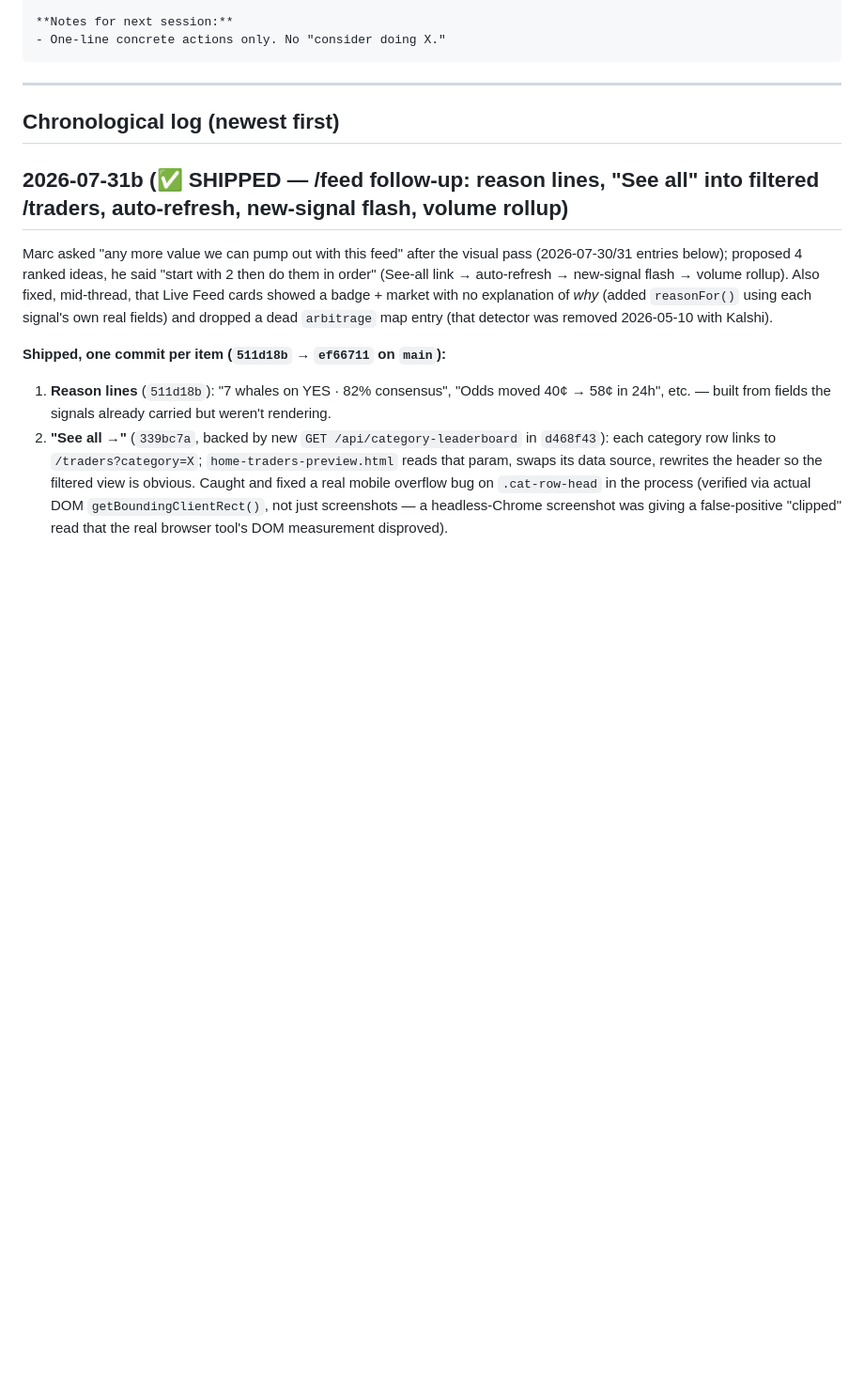
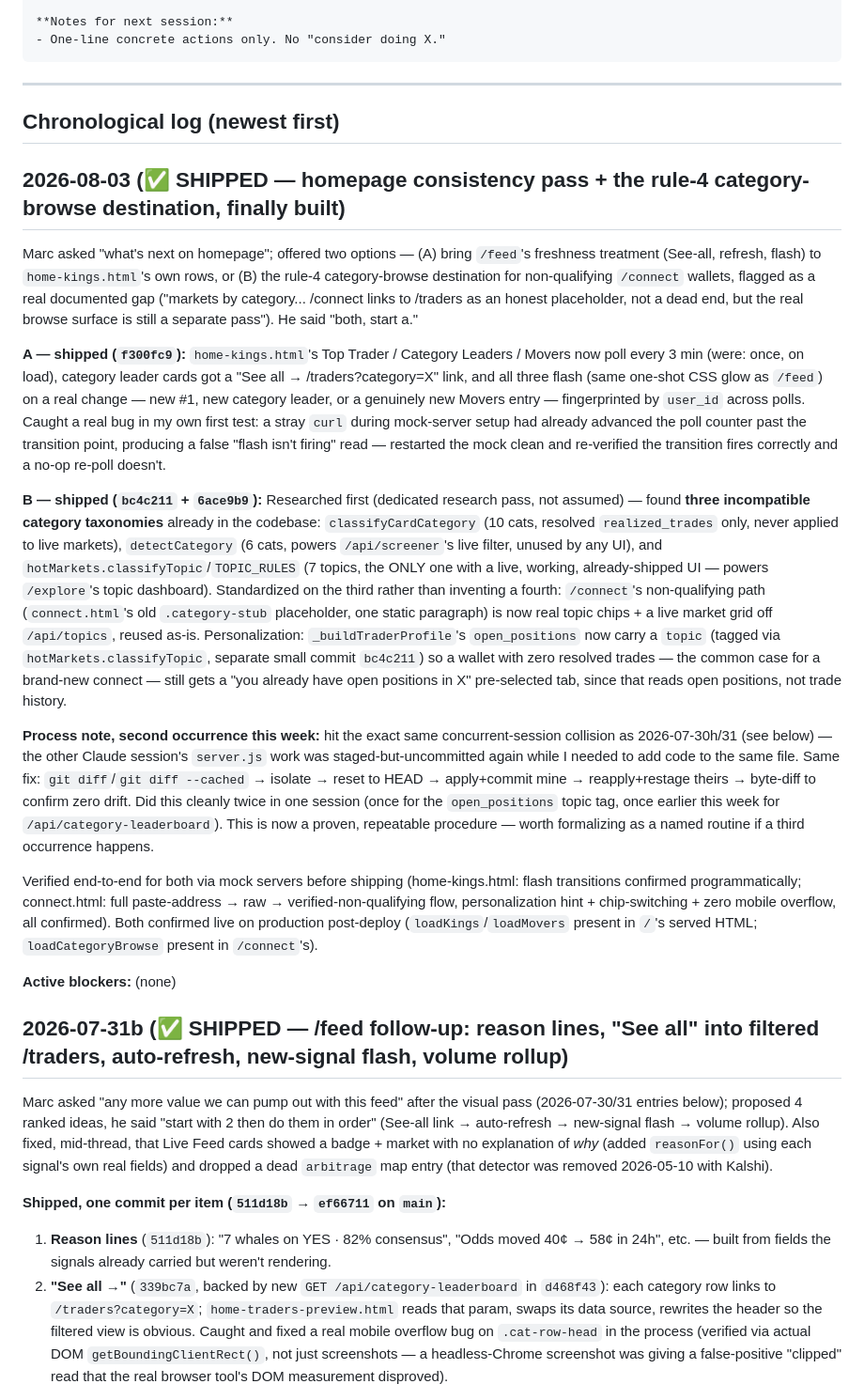
Before and after one commit to marcdems1-create/Hyperflex, a Markdown page: SESSION_STATE.md, the part around the change. Shown at 94% size. GitHub-like rendering; blank space fills up the shorter version.

Commit message:
Log homepage consistency pass + the rule-4 category-browse build
Co-Authored-By: Claude Sonnet 5 <noreply@anthropic.com>

```diff
--- a/SESSION_STATE.md
+++ b/SESSION_STATE.md
@@ -48,6 +48,20 @@
 ---
 
 ## Chronological log (newest first)
+
+## 2026-08-03 (✅ SHIPPED — homepage consistency pass + the rule-4 category-browse destination, finally built)
+
+Marc asked "what's next on homepage"; offered two options — (A) bring `/feed`'s freshness treatment (See-all, refresh, flash) to `home-kings.html`'s own rows, or (B) the rule-4 category-browse destination for non-qualifying `/connect` wallets, flagged as a real documented gap ("markets by category... /connect links to /traders as an honest placeholder, not a dead end, but the real browse surface is still a separate pass"). He said "both, start a."
+
+**A — shipped (`f300fc9`):** `home-kings.html`'s Top Trader / Category Leaders / Movers now poll every 3 min (were: once, on load), category leader cards got a "See all → /traders?category=X" link, and all three flash (same one-shot CSS glow as `/feed`) on a real change — new #1, new category leader, or a genuinely new Movers entry — fingerprinted by `user_id` across polls. Caught a real bug in my own first test: a stray `curl` during mock-server setup had already advanced the poll counter past the transition point, producing a false "flash isn't firing" read — restarted the mock clean and re-verified the transition fires correctly and a no-op re-poll doesn't.
+
+**B — shipped (`bc4c211` + `6ace9b9`):** Researched first (dedicated research pass, not assumed) — found **three incompatible category taxonomies** already in the codebase: `classifyCardCategory` (10 cats, resolved `realized_trades` only, never applied to live markets), `detectCategory` (6 cats, powers `/api/screener`'s live filter, unused by any UI), and `hotMarkets.classifyTopic`/`TOPIC_RULES` (7 topics, the ONLY one with a live, working, already-shipped UI — powers `/explore`'s topic dashboard). Standardized on the third rather than inventing a fourth: `/connect`'s non-qualifying path (`connect.html`'s old `.category-stub` placeholder, one static paragraph) is now real topic chips + a live market grid off `/api/topics`, reused as-is. Personalization: `_buildTraderProfile`'s `open_positions` now carry a `topic` (tagged via `hotMarkets.classifyTopic`, separate small commit `bc4c211`) so a wallet with zero resolved trades — the common case for a brand-new connect — still gets a "you already have open positions in X" pre-selected tab, since that reads open positions, not trade history.
+
+**Process note, second occurrence this week:** hit the exact same concurrent-session collision as 2026-07-30h/31 (see below) — the other Claude session's `server.js` work was staged-but-uncommitted again while I needed to add code to the same file. Same fix: `git diff`/`git diff --cached` → isolate → reset to HEAD → apply+commit mine → reapply+restage theirs → byte-diff to confirm zero drift. Did this cleanly twice in one session (once for the `open_positions` topic tag, once earlier this week for `/api/category-leaderboard`). This is now a proven, repeatable procedure — worth formalizing as a named routine if a third occurrence happens.
+
+Verified end-to-end for both via mock servers before shipping (home-kings.html: flash transitions confirmed programmatically; connect.html: full paste-address → raw → verified-non-qualifying flow, personalization hint + chip-switching + zero mobile overflow, all confirmed). Both confirmed live on production post-deploy (`loadKings`/`loadMovers` present in `/`'s served HTML; `loadCategoryBrowse` present in `/connect`'s).
+
+**Active blockers:** (none)
 
 ## 2026-07-31b (✅ SHIPPED — /feed follow-up: reason lines, "See all" into filtered /traders, auto-refresh, new-signal flash, volume rollup)
 
```
